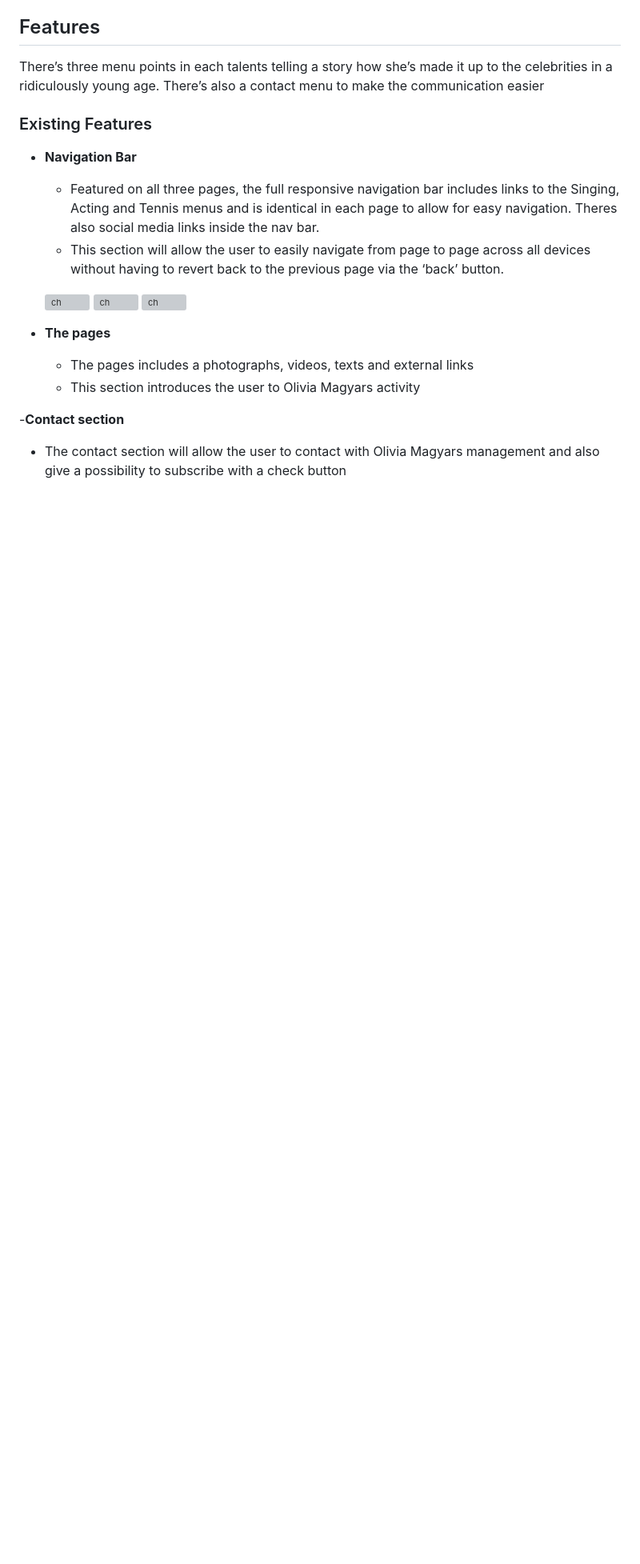
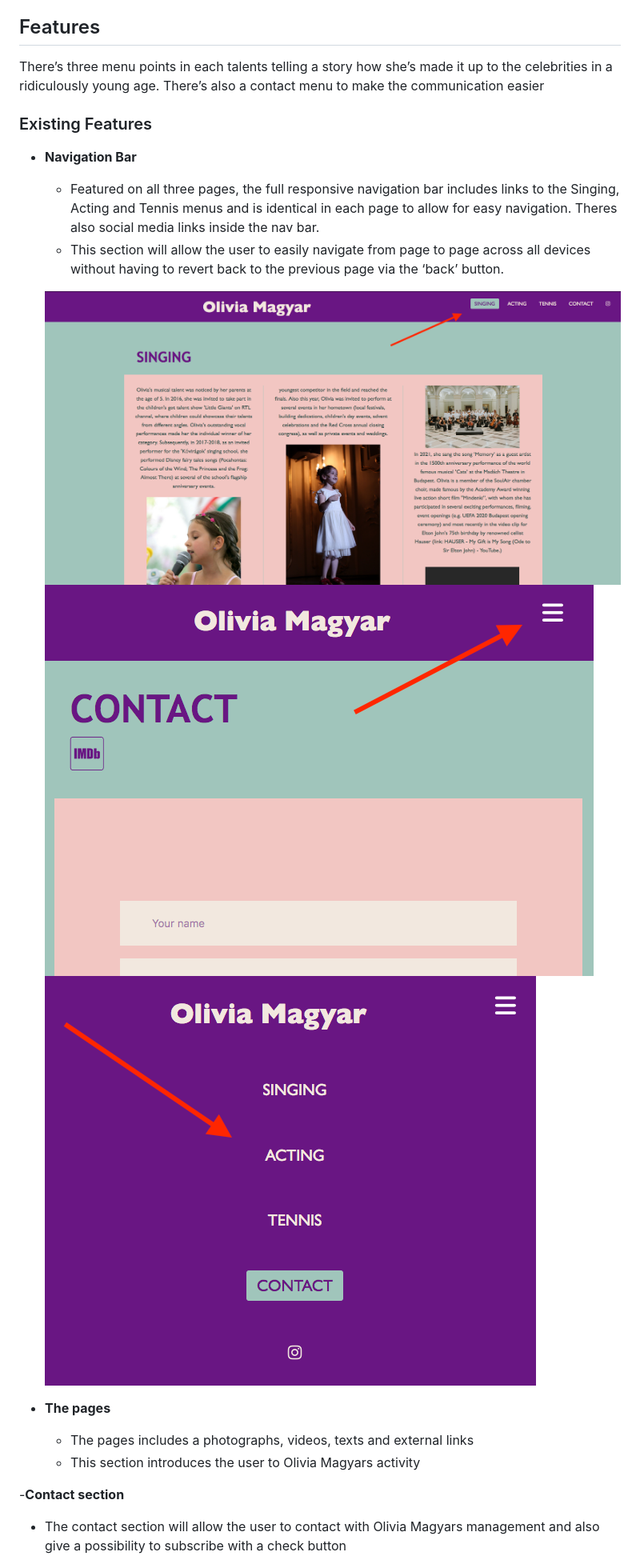
Before and after one commit to SandorGyorfi/Milestone1_CI, a Markdown page: README.md, the part around the change printed below. Shown: that part at 80% size. GitHub-like rendering; blank space fills up the shorter version; grey boxes are pictures that could not be loaded.

```diff
--- a/Documentation/README.md
+++ b/README.md
@@ -11,9 +11,9 @@ Olivia Magyars website is a key site to bring her talents to the crowd and help
   - Featured on all three pages, the full responsive navigation bar includes links to the Singing, Acting and Tennis menus and is identical in each page to allow for easy navigation. Theres also social media links inside the nav bar.
   - This section will allow the user to easily navigate from page to page across all devices without having to revert back to the previous page via the ‘back’ button.
 
-  ![ch](documentation/nav.png)
-  ![ch](documentation/nav2.png)
-  ![ch](documentation/nav3.png)
+  ![ch](assets/images/nav.png)
+  ![ch](assets/images/nav2.png)
+  ![ch](assets/images/nav3.png)
 
 - __The pages__
 
```
Also changed, not shown: other parts of README.md (+1 -1 lines), assets/images/nav.png (renamed from documentation/nav.png), assets/images/nav2.png (renamed from documentation/nav2.png), assets/images/nav3.png (renamed from documentation/nav3.png), assets/images/subscribe.png (renamed from documentation/subscribe.png).
